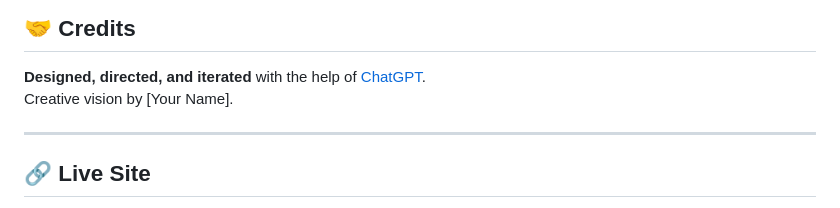
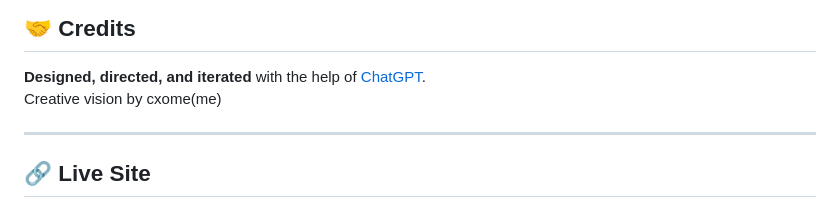
Before and after one commit to cxome/cxome.github.io, a Markdown page: README.md, the part around the change. Drawn GitHub-style.

```diff
--- a/README.md
+++ b/README.md
@@ -87,7 +87,7 @@ Rather than assigning different features to each section, the focus is on **shar
 ## 🤝 Credits
 
 **Designed, directed, and iterated** with the help of [ChatGPT](https://chat.openai.com/).
-Creative vision by [Your Name].
+Creative vision by cxome(me)
 
 ---
 
```
